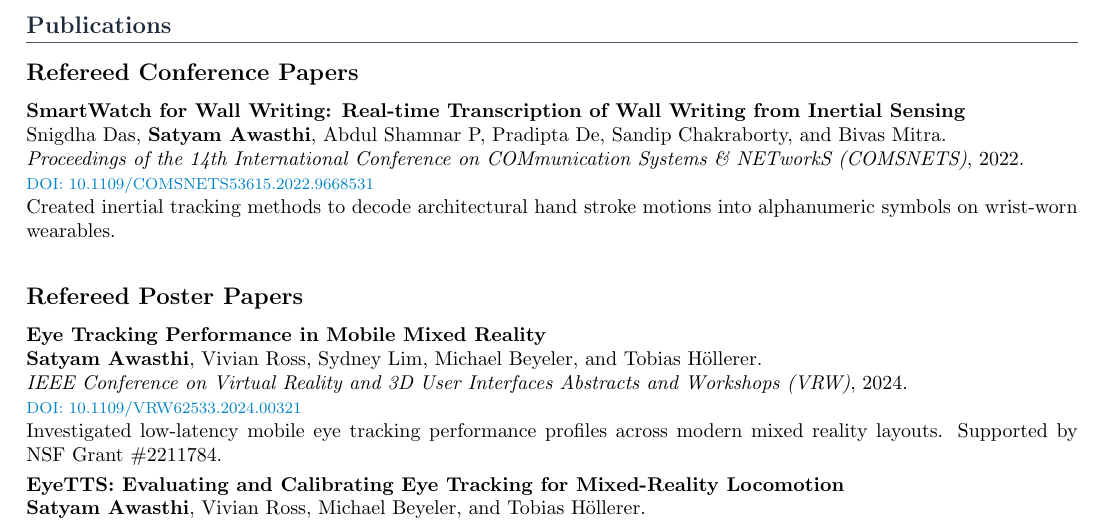
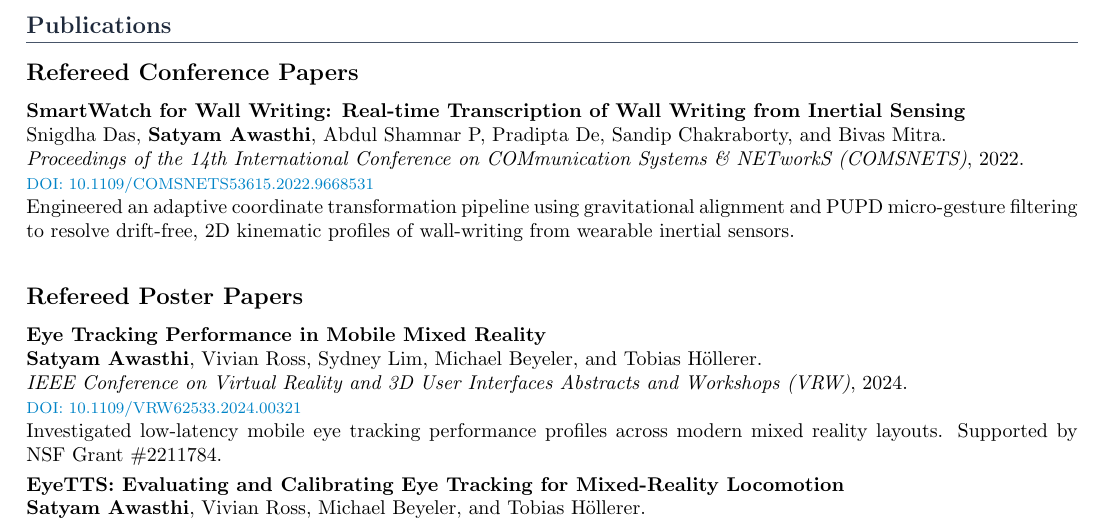
Before and after one commit to satyam-aw/my_cv, a LaTeX CV (satyam_awasthi_cv.tex): part of page 1 of 3, cut so that both start at the same text. Compiled offline with pdfLaTeX.

Commit message:
smartwatch update

```diff
--- a/satyam_awasthi_cv.tex
+++ b/satyam_awasthi_cv.tex
@@ -87,7 +87,7 @@ Graduated with First Class Honors.
 Snigdha Das, \textbf{Satyam Awasthi}, Abdul Shamnar P, Pradipta De, Sandip Chakraborty, and Bivas Mitra. \\
 \textit{Proceedings of the 14th International Conference on COMmunication Systems \& NETworkS (COMSNETS)}, 2022. \\
 \href{https://doi.org/10.1109/COMSNETS53615.2022.9668531}{\color{accent}\footnotesize DOI: 10.1109/COMSNETS53615.2022.9668531} \\
-Created inertial tracking methods to decode architectural hand stroke motions into alphanumeric symbols on wrist-worn wearables.
+Engineered an adaptive coordinate transformation pipeline using gravitational alignment and PUPD micro-gesture filtering to resolve drift-free, 2D kinematic profiles of wall-writing from wearable inertial sensors.
 
 \medskip
 
```
Also changed, not shown: satyam_awasthi_cv.pdf, 3 other files.
